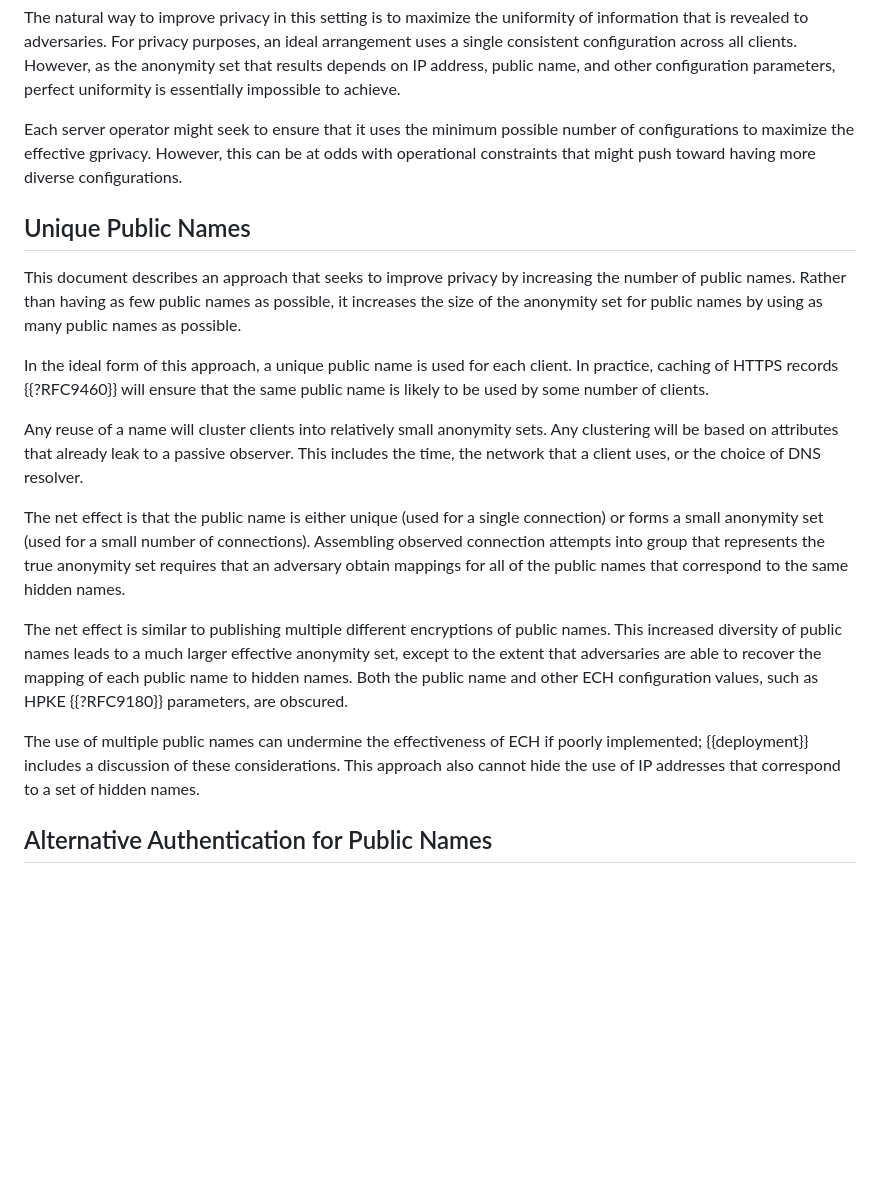
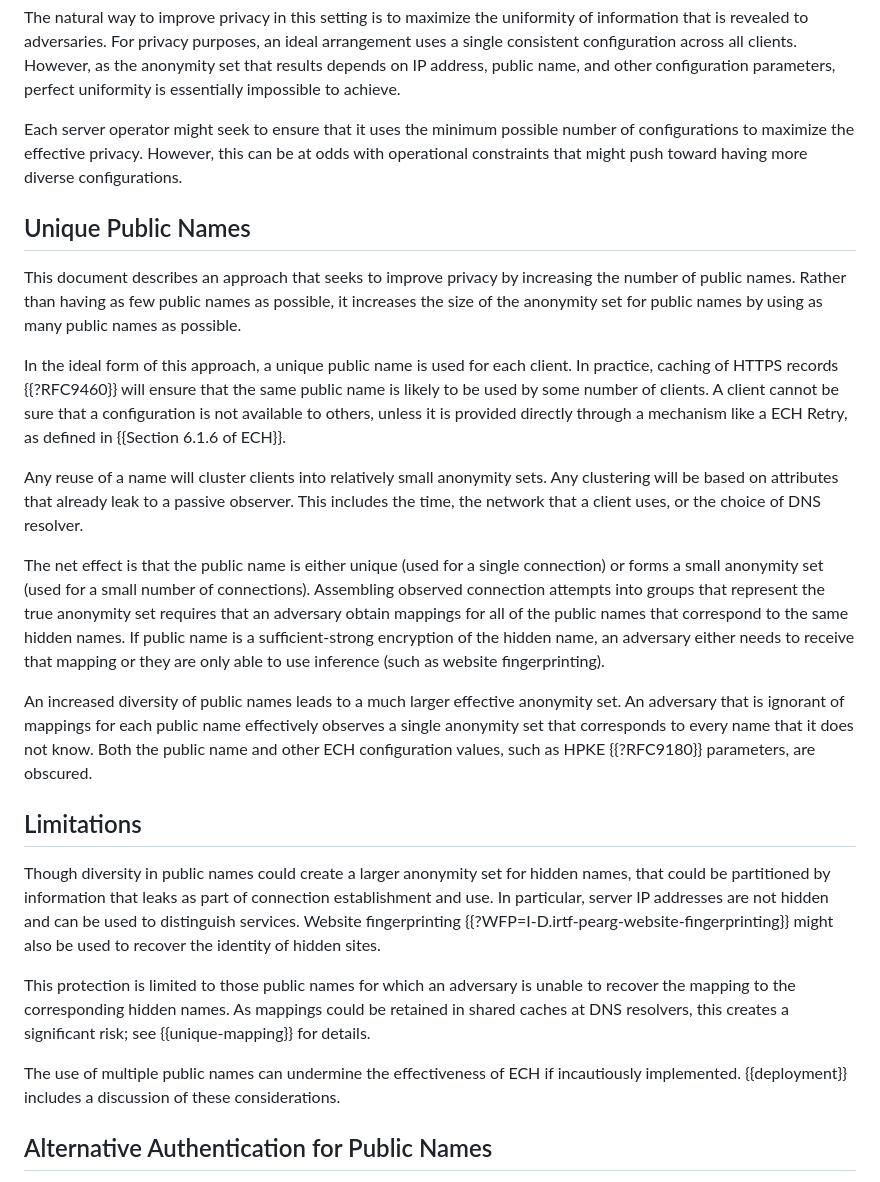
Before and after one commit to martinthomson/ech-pnmasq, a Markdown page: draft-thomson-tls-ech-pnmasq.md, the part around the change. GitHub-like rendering; blank space fills up the shorter version.

Commit message:
More refinement

```diff
--- a/draft-thomson-tls-ech-pnmasq.md
+++ b/draft-thomson-tls-ech-pnmasq.md
@@ -77,7 +77,7 @@ perfect uniformity is essentially impossible to achieve.
 
 Each server operator might seek
 to ensure that it uses the minimum possible
-number of configurations to maximize the effective gprivacy.
+number of configurations to maximize the effective privacy.
 However, this can be at odds with operational constraints
 that might push toward having more diverse configurations.
 
@@ -97,38 +97,69 @@ In practice,
 caching of HTTPS records {{?RFC9460}}
 will ensure that the same public name
 is likely to be used by some number of clients.
+A client cannot be sure that a configuration
+is not available to others,
+unless it is provided directly
+through a mechanism like a ECH Retry,
+as defined in {{Section 6.1.6 of ECH}}.
 
 Any reuse of a name will cluster clients
 into relatively small anonymity sets.
 Any clustering will be based on attributes
 that already leak to a passive observer.
-This includes the time, the network that a client uses,
+This includes
+the time,
+the network that a client uses,
 or the choice of DNS resolver.
 
 The net effect is that the public name
 is either unique (used for a single connection)
 or forms a small anonymity set (used for a small number of connections).
 Assembling observed connection attempts
-into group that represents the true anonymity set
+into groups that represent the true anonymity set
 requires that an adversary obtain mappings for all of the public names
 that correspond to the same hidden names.
+If public name is a sufficient-strong encryption
+of the hidden name,
+an adversary either needs to receive that mapping
+or they are only able to use inference
+(such as website fingerprinting).
 
-The net effect is similar to publishing
-multiple different encryptions of public names.
-This increased diversity of public names
-leads to a much larger effective anonymity set,
-except to the extent that adversaries are able to
-recover the mapping of each public name to hidden names.
+An increased diversity of public names
+leads to a much larger effective anonymity set.
+An adversary that is ignorant of mappings
+for each public name
+effectively observes a single anonymity set
+that corresponds to every name that it does not know.
 Both the public name and other ECH configuration values,
 such as HPKE {{?RFC9180}} parameters,
 are obscured.
 
+
+## Limitations
+
+Though diversity in public names
+could create a larger anonymity set for hidden names,
+that could be partitioned
+by information that leaks as part of connection establishment and use.
+In particular, server IP addresses are not hidden
+and can be used to distinguish services.
+Website fingerprinting {{?WFP=I-D.irtf-pearg-website-fingerprinting}}
+might also be used to recover the identity of hidden sites.
+
+This protection is limited
+to those public names for which an adversary
+is unable to recover the mapping to the corresponding hidden names.
+As mappings could be retained in shared caches
+at DNS resolvers,
+this creates a significant risk;
+see {{unique-mapping}} for details.
+
 The use of multiple public names
 can undermine the effectiveness of ECH
-if poorly implemented;
+if incautiously implemented.
 {{deployment}} includes a discussion of these considerations.
-This approach also cannot hide the use of IP addresses
-that correspond to a set of hidden names.
+
 
 
 ## Alternative Authentication for Public Names
```
